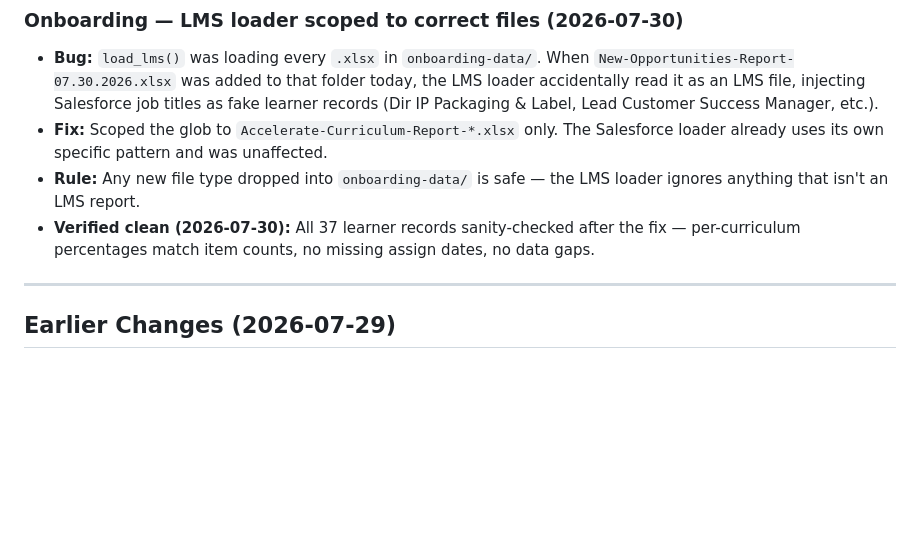
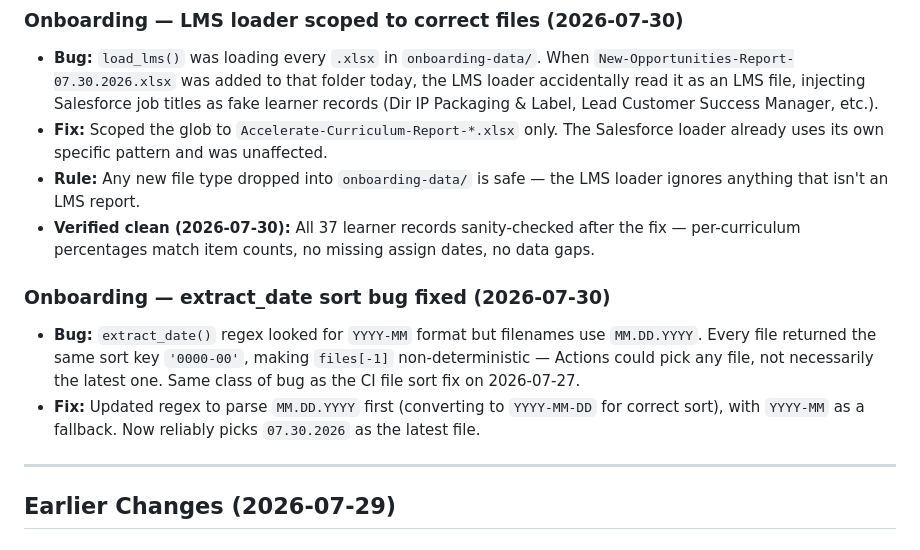
Before and after one commit to jasonackerman1/playbook-dashboard, a Markdown page: PROJECT_STATUS.md, the part around the change. GitHub-like rendering; blank space fills up the shorter version.

Commit message:
Update PROJECT_STATUS: document extract_date sort bug fix
Co-Authored-By: Claude Sonnet 4.6 <noreply@anthropic.com>

```diff
--- a/PROJECT_STATUS.md
+++ b/PROJECT_STATUS.md
@@ -43,6 +43,10 @@ Last updated: 2026-07-30
 - **Fix:** Scoped the glob to `Accelerate-Curriculum-Report-*.xlsx` only. The Salesforce loader already uses its own specific pattern and was unaffected.
 - **Rule:** Any new file type dropped into `onboarding-data/` is safe — the LMS loader ignores anything that isn't an LMS report.
 - **Verified clean (2026-07-30):** All 37 learner records sanity-checked after the fix — per-curriculum percentages match item counts, no missing assign dates, no data gaps.
+
+### Onboarding — extract_date sort bug fixed (2026-07-30)
+- **Bug:** `extract_date()` regex looked for `YYYY-MM` format but filenames use `MM.DD.YYYY`. Every file returned the same sort key `'0000-00'`, making `files[-1]` non-deterministic — Actions could pick any file, not necessarily the latest one. Same class of bug as the CI file sort fix on 2026-07-27.
+- **Fix:** Updated regex to parse `MM.DD.YYYY` first (converting to `YYYY-MM-DD` for correct sort), with `YYYY-MM` as a fallback. Now reliably picks `07.30.2026` as the latest file.
 
 ---
 
```
